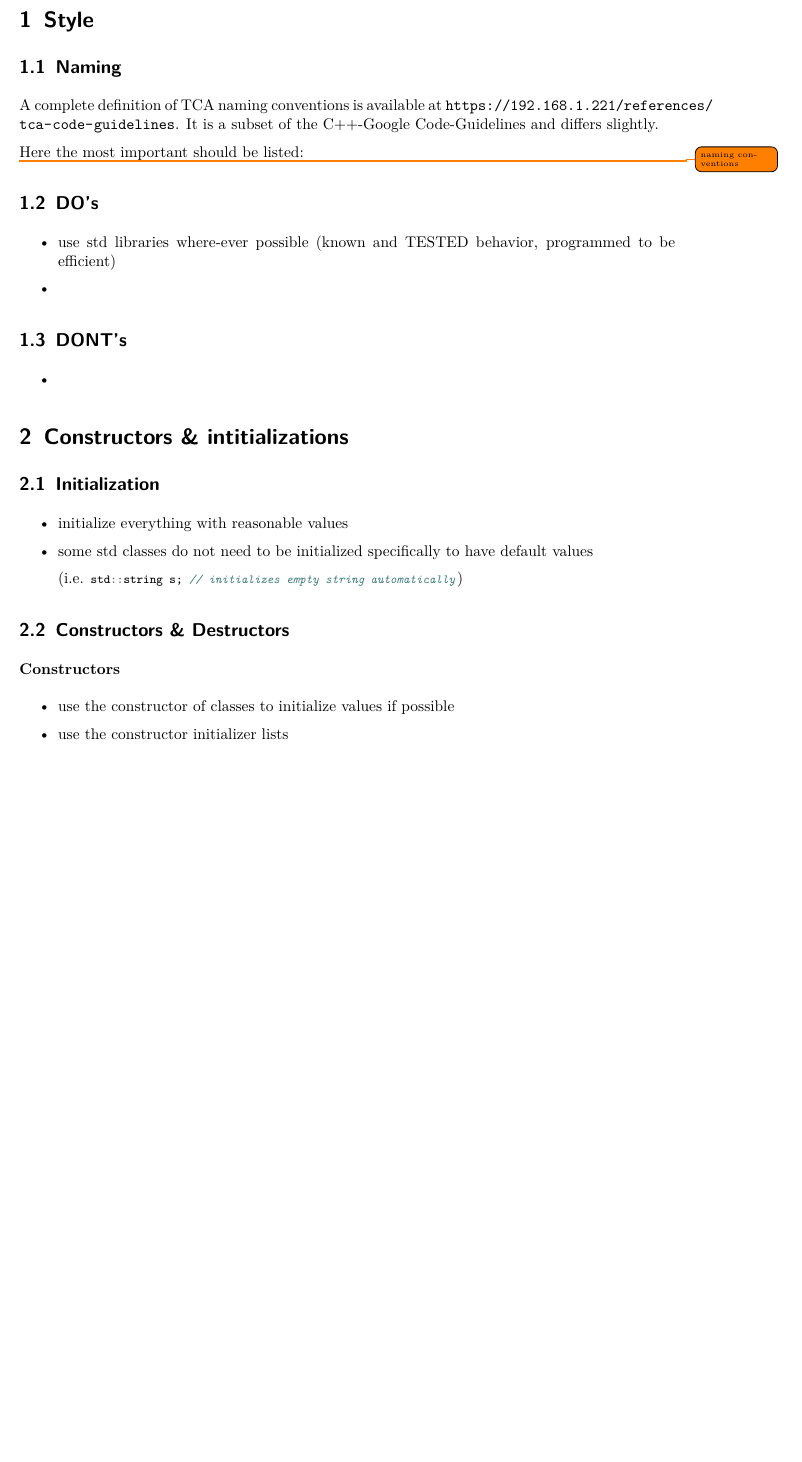
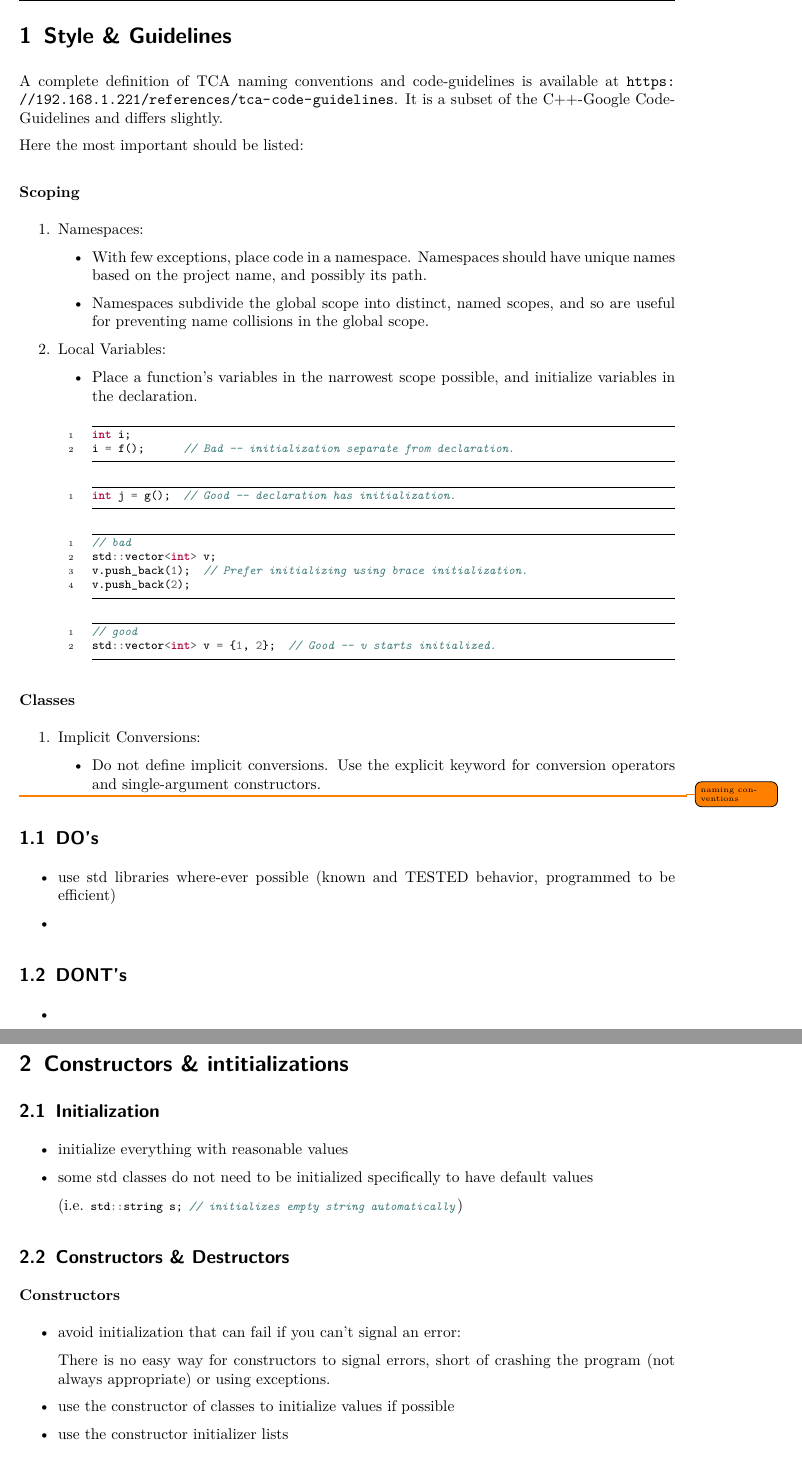
Before and after one commit to david-gm/cpp-guidelines, a LaTeX document (cpp-guidelines.tex, which reads constructors.tex, style.tex): part of page 2 of 5 before the commit and two parts of pages 2 and 3 of 7 after it, the two joined at a grey line, cut so that both start at the same text, the shorter picture padded with empty space. Compiled offline with pdfLaTeX.

Commit message:
started to work on naming and styling guidline

```diff
--- a/constructors.tex
+++ b/constructors.tex
@@ -12,6 +12,9 @@
 \paragraph{Constructors}
 \begin{itemize}
 
+	\item avoid initialization that can fail if you can't signal an error:
+
+	There is no easy way for constructors to signal errors, short of crashing the program (not always appropriate) or using exceptions.
 	\item use the constructor of classes to initialize values if possible
 	\item use the constructor initializer lists
 	\begin{minted}{cpp}
--- a/cpp-guidelines.tex
+++ b/cpp-guidelines.tex
@@ -99,7 +99,7 @@ BCOR=10mm
 
 	\pagestyle{scrheadings}
 
-\section{Style}
+\section{Style \& Guidelines}
 \input{style}
 
 \section{Constructors \& intitializations}
--- a/style.tex
+++ b/style.tex
@@ -1,7 +1,52 @@
-\subsection{Naming}
-A complete definition of TCA naming conventions is available at \url{https://192.168.1.221/references/tca-code-guidelines}. It is a subset of the C++-Google Code-Guidelines and differs slightly.
+A complete definition of TCA naming conventions and code-guidelines is available at \url{https://192.168.1.221/references/tca-code-guidelines}. It is a subset of the C++-Google Code-Guidelines and differs slightly.
 
 Here the most important should be listed:
+
+\paragraph{Scoping}
+
+\begin{enumerate}
+	\item Namespaces:
+	\begin{itemize}
+		\item With few exceptions, place code in a namespace. Namespaces should have unique names based on the project name, and possibly its path.
+		\item Namespaces subdivide the global scope into distinct, named scopes, and so are useful for preventing name collisions in the global scope.
+	\end{itemize}
+
+	\item Local Variables:
+	\begin{itemize}
+		\item Place a function's variables in the narrowest scope possible, and initialize variables in the declaration.
+
+		\begin{minted}{cpp}
+		int i;
+		i = f();      // Bad -- initialization separate from declaration.
+		\end{minted}
+
+		\begin{minted}{cpp}
+		int j = g();  // Good -- declaration has initialization.
+		\end{minted}
+
+		\begin{minted}{cpp}
+		// bad
+		std::vector<int> v;
+		v.push_back(1);  // Prefer initializing using brace initialization.
+		v.push_back(2);
+		\end{minted}
+
+		\begin{minted}{cpp}
+		// good
+		std::vector<int> v = {1, 2};  // Good -- v starts initialized.
+		\end{minted}
+	\end{itemize}
+\end{enumerate}
+
+\paragraph{Classes}
+
+\begin{enumerate}
+	\item Implicit Conversions:
+	\begin{itemize}
+		\item Do not define implicit conversions. Use the explicit keyword for conversion operators and single-argument constructors.
+	\end{itemize}
+
+\end{enumerate}
 
 \todo{naming conventions}
 \subsection{DO's}
```
Also changed, not shown: cpp-guidelines.pdf, cpp-guidelines.tex (35 more changed lines), 1 other file.
